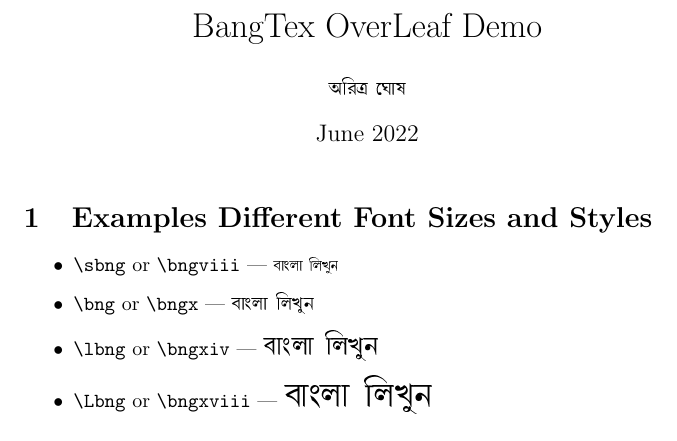
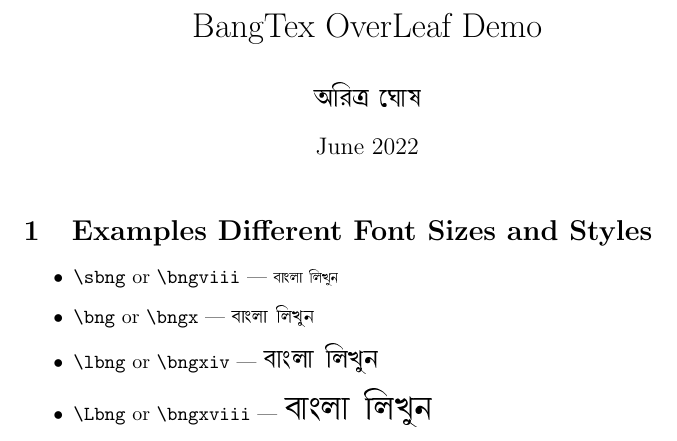
Before and after one commit to aritraghsh09/pdflatex_bengali, a LaTeX document (demo.tex): part of the page, cut so that both start at the same text. Compiled offline with pdfLaTeX.

Commit message:
Updates from Overleaf

```diff
--- a/demo.tex
+++ b/demo.tex
@@ -1,8 +1,7 @@
 \documentclass{article}
-\usepackage[utf8]{inputenc}
 
 \title{BangTex OverLeaf Demo}
-\author{{\bng Airt/r \*gh*eaSh}}
+\author{{\lbng Airt/r \*gh*eaSh}}
 \date{June 2022}
 
 \input{bangla_commands}
```
